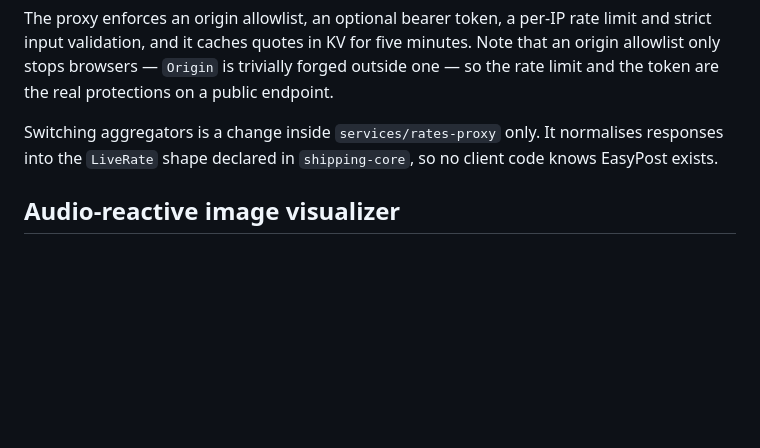
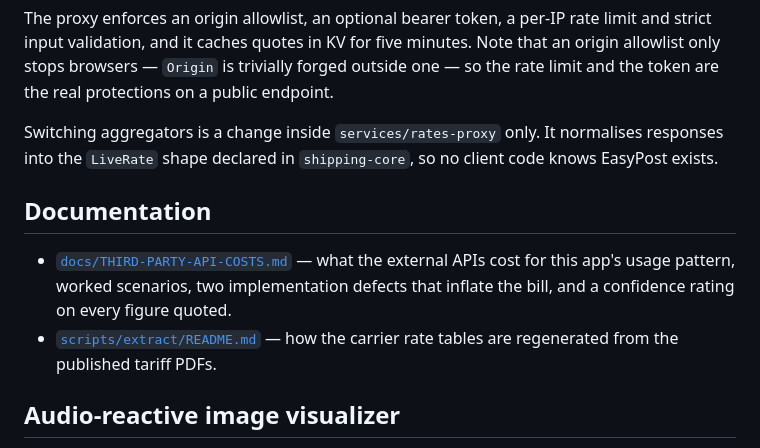
Before and after one commit to amircoh44/amir, a Markdown page: README.md, the part around the change. GitHub-like rendering; blank space fills up the shorter version.

```diff
--- a/README.md
+++ b/README.md
@@ -93,6 +93,15 @@ Switching aggregators is a change inside `services/rates-proxy` only. It
 normalises responses into the `LiveRate` shape declared in `shipping-core`, so
 no client code knows EasyPost exists.
 
+## Documentation
+
+- [`docs/THIRD-PARTY-API-COSTS.md`](docs/THIRD-PARTY-API-COSTS.md) — what the
+  external APIs cost for this app's usage pattern, worked scenarios, two
+  implementation defects that inflate the bill, and a confidence rating on every
+  figure quoted.
+- [`scripts/extract/README.md`](scripts/extract/README.md) — how the carrier
+  rate tables are regenerated from the published tariff PDFs.
+
 ## Audio-reactive image visualizer
 
 Upload images and an audio track; the images pulse, rotate and shift with the
```
Also changed, not shown: docs/THIRD-PARTY-API-COSTS.md (added, +438 -0 lines).
